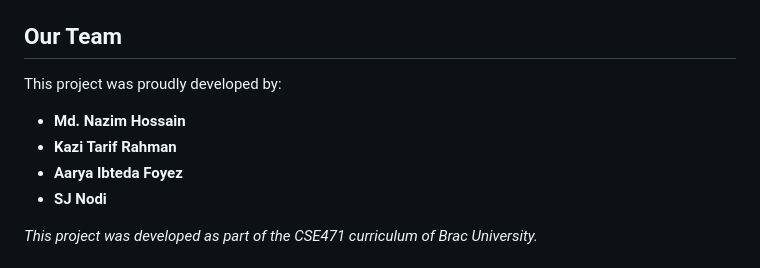
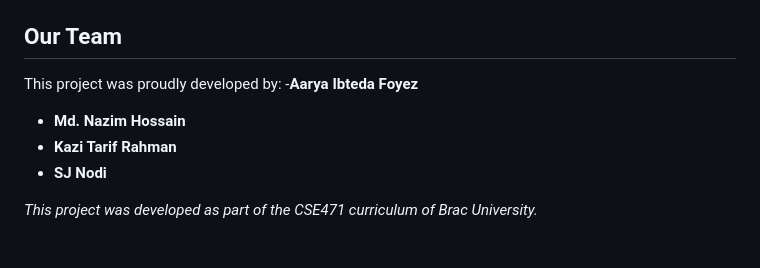
Before and after one commit to aaryaibtedafoyez/gardeniAR, a Markdown page: README.md, the part around the change. GitHub-like rendering.

```diff
--- a/README.md
+++ b/README.md
@@ -68,10 +68,9 @@ To get a local copy up and running, follow these simple steps.
 ## Our Team
 
 This project was proudly developed by:
-
+-**Aarya Ibteda Foyez**
 - **Md. Nazim Hossain**
 - **Kazi Tarif Rahman**
-- **Aarya Ibteda Foyez**
 - **SJ Nodi**
 
 *This project was developed as part of the CSE471 curriculum of Brac University.*
```
